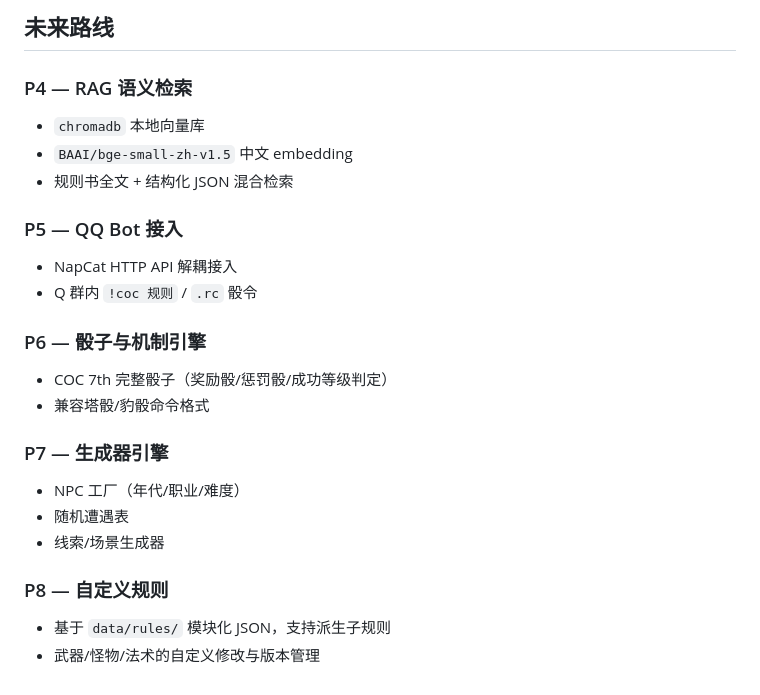
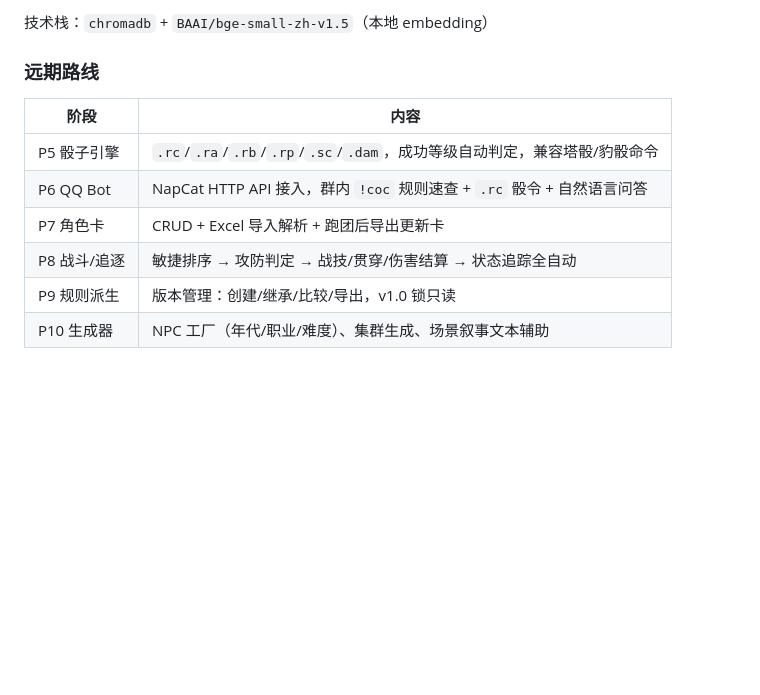
Before and after one commit to AblazeGHR/RuleWhisper, a Markdown page: docs/PLAN.md, the part around one of its changes. Rendered like a GitHub page; blank space fills up the shorter version.

Commit message:
docs: update PLAN with current status and P4-P10 roadmap

````diff
--- a/docs/PLAN.md
+++ b/docs/PLAN.md
@@ -60,25 +87,14 @@ python src/cli.py skill "侦查"          → 技能查询（P2）
 ```
 
-## 未来路线
+技术栈：`chromadb` + `BAAI/bge-small-zh-v1.5`（本地 embedding）
 
-### P4 — RAG 语义检索
-- `chromadb` 本地向量库
-- `BAAI/bge-small-zh-v1.5` 中文 embedding
-- 规则书全文 + 结构化 JSON 混合检索
+### 远期路线
 
-### P5 — QQ Bot 接入
-- NapCat HTTP API 解耦接入
-- Q 群内 `!coc 规则` / `.rc` 骰令
-
-### P6 — 骰子与机制引擎
-- COC 7th 完整骰子（奖励骰/惩罚骰/成功等级判定）
-- 兼容塔骰/豹骰命令格式
-
-### P7 — 生成器引擎
-- NPC 工厂（年代/职业/难度）
-- 随机遭遇表
-- 线索/场景生成器
-
-### P8 — 自定义规则
-- 基于 `data/rules/` 模块化 JSON，支持派生子规则
-- 武器/怪物/法术的自定义修改与版本管理
+| 阶段 | 内容 |
+|------|------|
+| P5 骰子引擎 | `.rc`/`.ra`/`.rb`/`.rp`/`.sc`/`.dam`，成功等级自动判定，兼容塔骰/豹骰命令 |
+| P6 QQ Bot | NapCat HTTP API 接入，群内 `!coc` 规则速查 + `.rc` 骰令 + 自然语言问答 |
+| P7 角色卡 | CRUD + Excel 导入解析 + 跑团后导出更新卡 |
+| P8 战斗/追逐 | 敏捷排序 → 攻防判定 → 战技/贯穿/伤害结算 → 状态追踪全自动 |
+| P9 规则派生 | 版本管理：创建/继承/比较/导出，v1.0 锁只读 |
+| P10 生成器 | NPC 工厂（年代/职业/难度）、集群生成、场景叙事文本辅助 |
````
Also changed, not shown: other parts of docs/PLAN.md (+65 -38 lines).
